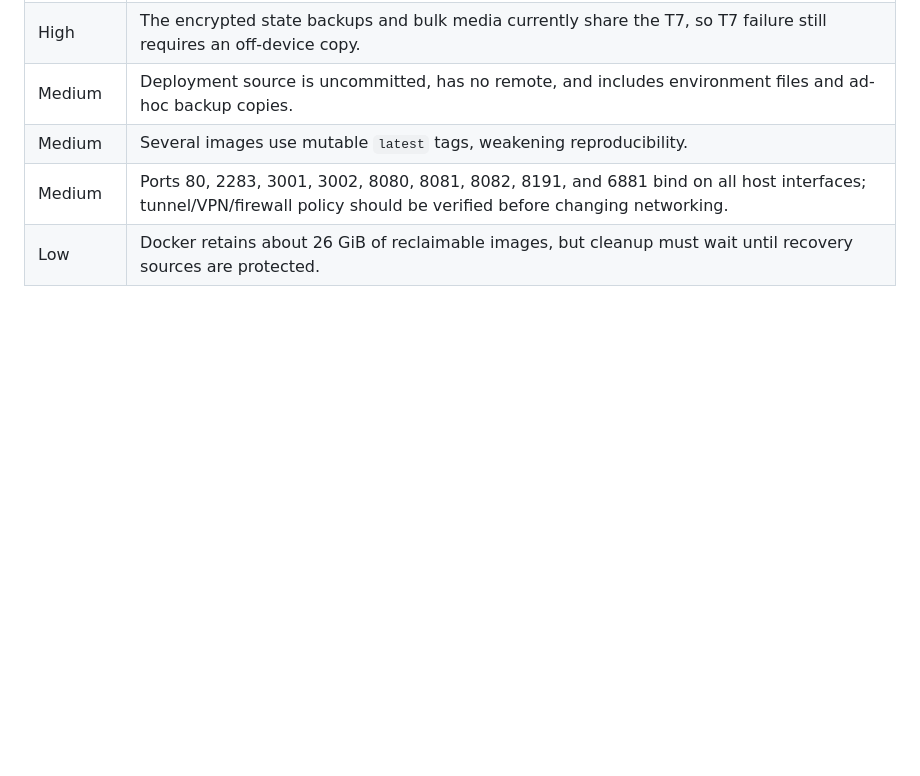
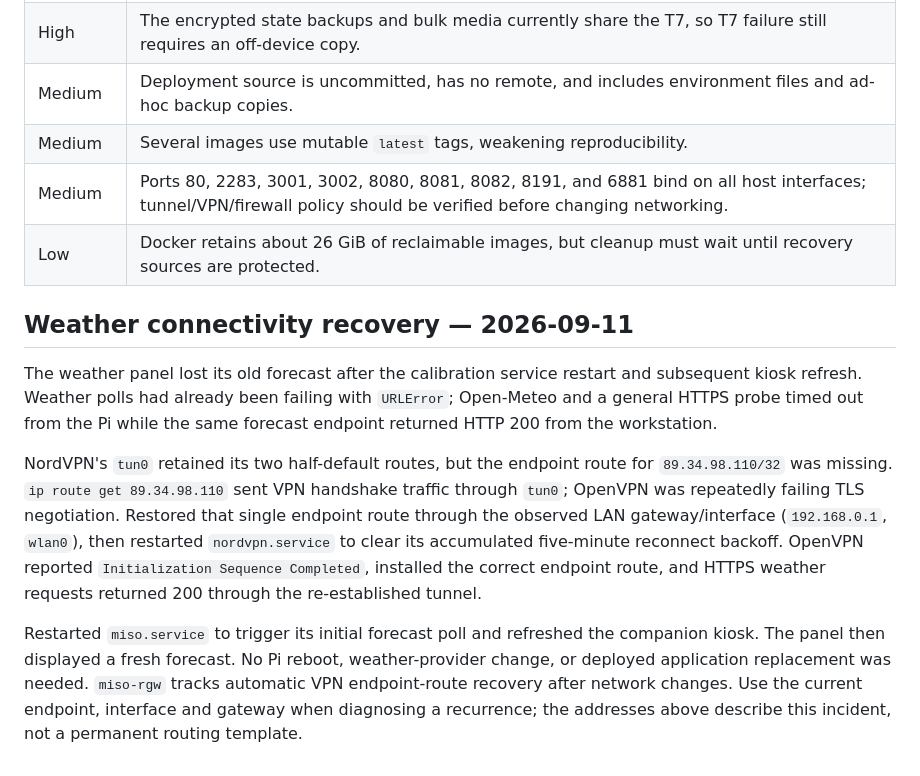
Before and after one commit to PanchoBubble/miso-home, a Markdown page: docs/pancho-pi-service-inventory.md, the part around the change. Drawn GitHub-style; blank space fills up the shorter version.

Commit message:
Document Pi VPN and weather connectivity recovery

```diff
--- a/docs/pancho-pi-service-inventory.md
+++ b/docs/pancho-pi-service-inventory.md
@@ -176,3 +176,26 @@ service data.
 | Medium | Several images use mutable `latest` tags, weakening reproducibility. |
 | Medium | Ports 80, 2283, 3001, 3002, 8080, 8081, 8082, 8191, and 6881 bind on all host interfaces; tunnel/VPN/firewall policy should be verified before changing networking. |
 | Low | Docker retains about 26 GiB of reclaimable images, but cleanup must wait until recovery sources are protected. |
+
+## Weather connectivity recovery — 2026-09-11
+
+The weather panel lost its old forecast after the calibration service restart
+and subsequent kiosk refresh. Weather polls had already been failing with
+`URLError`; Open-Meteo and a general HTTPS probe timed out from the Pi while the
+same forecast endpoint returned HTTP 200 from the workstation.
+
+NordVPN's `tun0` retained its two half-default routes, but the endpoint route
+for `89.34.98.110/32` was missing. `ip route get 89.34.98.110` sent VPN handshake
+traffic through `tun0`; OpenVPN was repeatedly failing TLS negotiation. Restored
+that single endpoint route through the observed LAN gateway/interface
+(`192.168.0.1`, `wlan0`), then restarted `nordvpn.service` to clear its accumulated
+five-minute reconnect backoff. OpenVPN reported `Initialization Sequence
+Completed`, installed the correct endpoint route, and HTTPS weather requests
+returned 200 through the re-established tunnel.
+
+Restarted `miso.service` to trigger its initial forecast poll and refreshed the
+companion kiosk. The panel then displayed a fresh forecast. No Pi reboot,
+weather-provider change, or deployed application replacement was needed.
+`miso-rgw` tracks automatic VPN endpoint-route recovery after network changes.
+Use the current endpoint, interface and gateway when diagnosing a recurrence;
+the addresses above describe this incident, not a permanent routing template.
```
